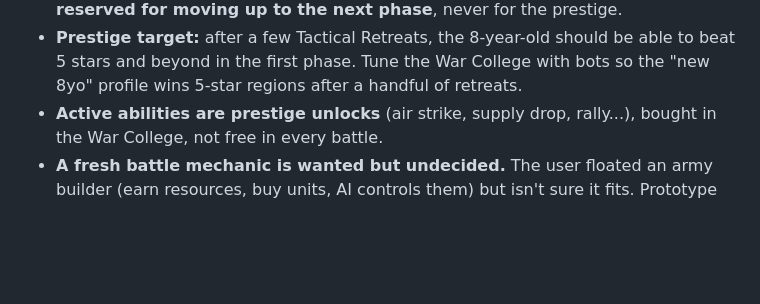
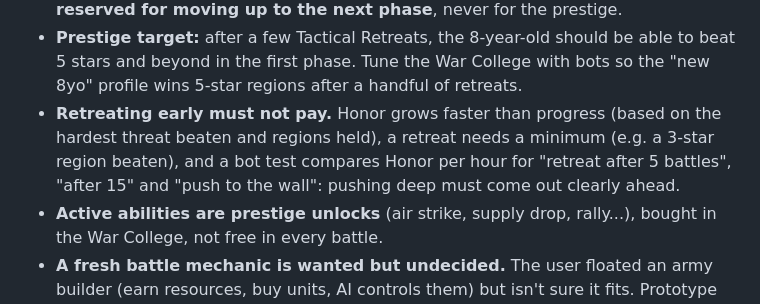
Before and after one commit to dlswimmer/node-wars, a Markdown page: docs/HANDOFF.md, the part around the change. Rendered like a GitHub page; blank space fills up the shorter version.

Commit message:
Handoff: early retreats must not pay
Co-Authored-By: Claude Opus 5.5 <noreply@anthropic.com>

```diff
--- a/docs/HANDOFF.md
+++ b/docs/HANDOFF.md
@@ -91,6 +91,10 @@ every push to `main` (CI runs lint, format, typecheck and tests first).
 - **Prestige target:** after a few Tactical Retreats, the 8-year-old should be able to beat 5
   stars and beyond in the first phase. Tune the War College with bots so the "new 8yo"
   profile wins 5-star regions after a handful of retreats.
+- **Retreating early must not pay.** Honor grows faster than progress (based on the hardest
+  threat beaten and regions held), a retreat needs a minimum (e.g. a 3-star region beaten),
+  and a bot test compares Honor per hour for "retreat after 5 battles", "after 15" and "push
+  to the wall": pushing deep must come out clearly ahead.
 - **Active abilities are prestige unlocks** (air strike, supply drop, rally...), bought in
   the War College, not free in every battle.
 - **A fresh battle mechanic is wanted but undecided.** The user floated an army builder
```
